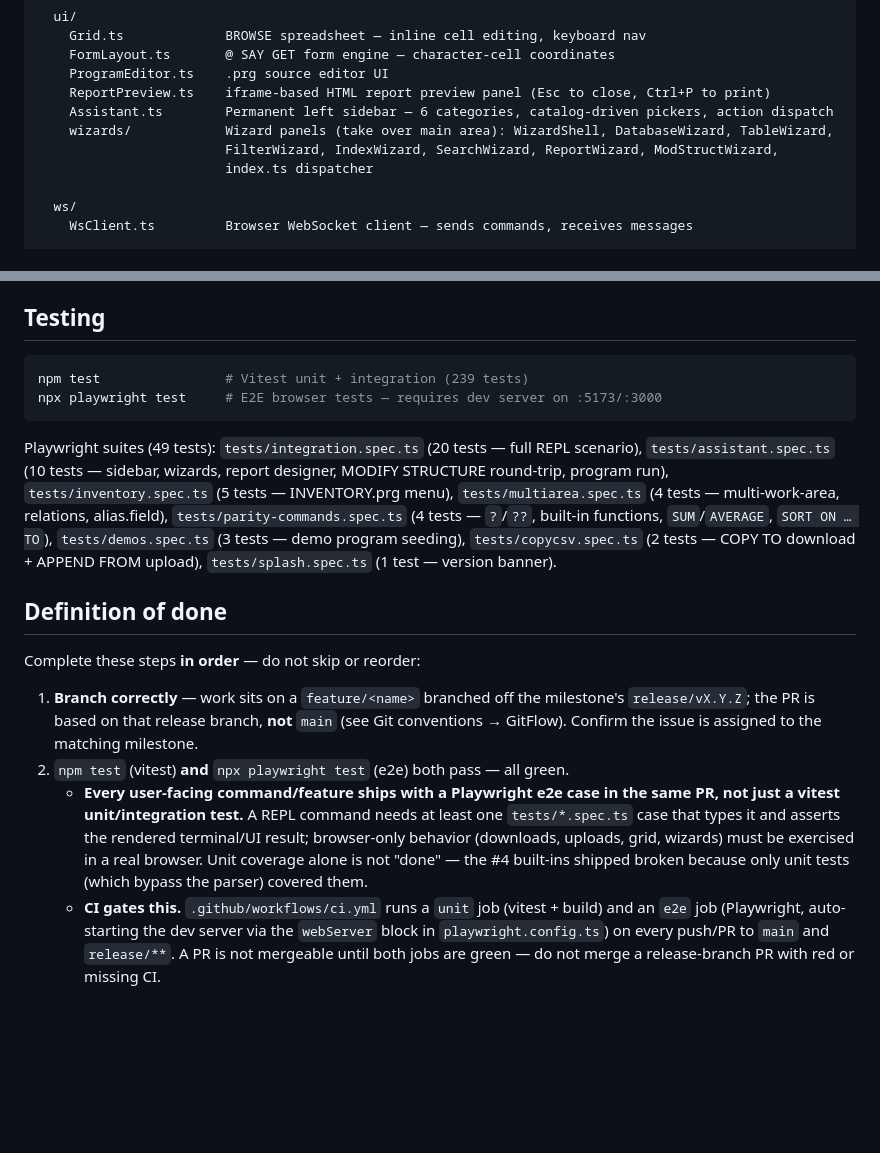
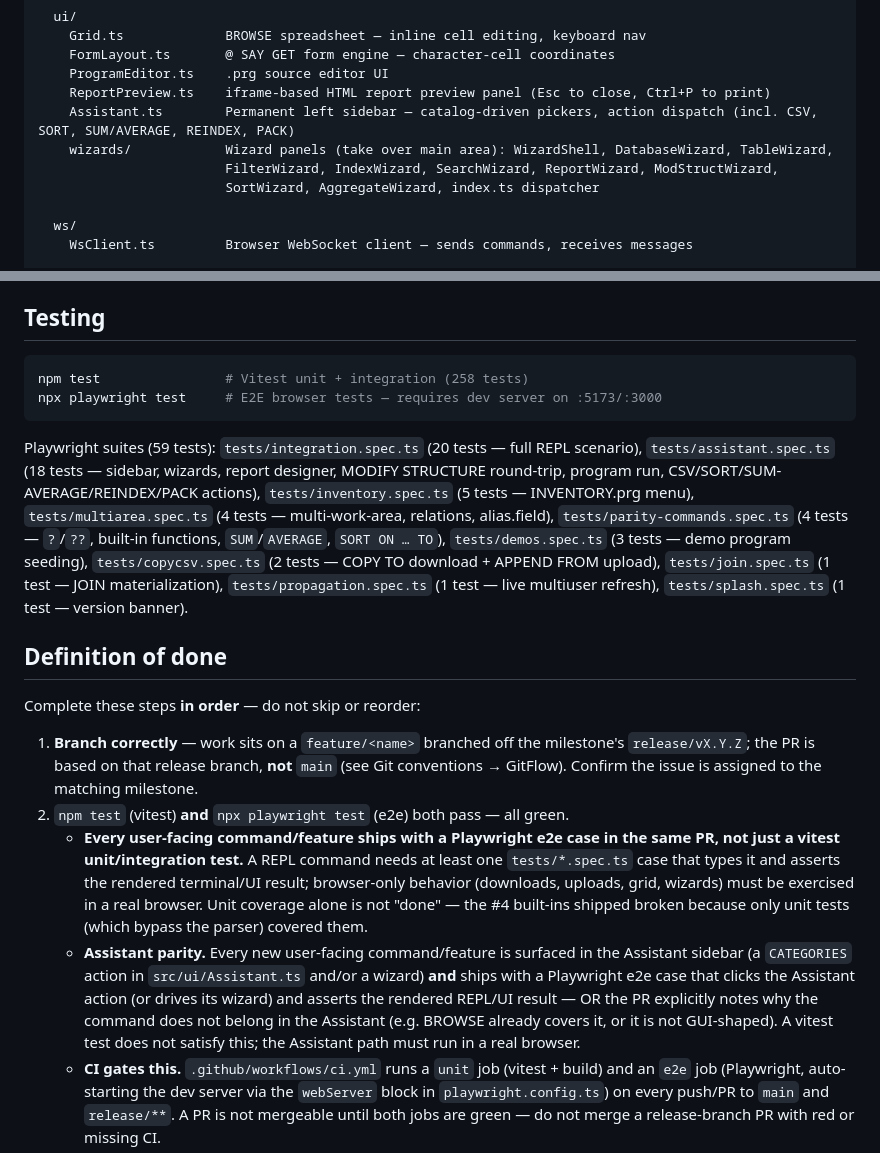
Before and after one commit to DDecoene/WebBaseIII, a Markdown page: CLAUDE.md, 2 parts joined by grey strips. GitHub-like rendering; blank space fills up the shorter version.

````diff
--- a/CLAUDE.md
+++ b/CLAUDE.md
@@ -71,10 +71,10 @@ src/
     FormLayout.ts       @ SAY GET form engine — character-cell coordinates
     ProgramEditor.ts    .prg source editor UI
     ReportPreview.ts    iframe-based HTML report preview panel (Esc to close, Ctrl+P to print)
-    Assistant.ts        Permanent left sidebar — 6 categories, catalog-driven pickers, action dispatch
+    Assistant.ts        Permanent left sidebar — catalog-driven pickers, action dispatch (incl. CSV, SORT, SUM/AVERAGE, REINDEX, PACK)
     wizards/            Wizard panels (take over main area): WizardShell, DatabaseWizard, TableWizard,
                         FilterWizard, IndexWizard, SearchWizard, ReportWizard, ModStructWizard,
-                        index.ts dispatcher
+                        SortWizard, AggregateWizard, index.ts dispatcher
 
   ws/
     WsClient.ts         Browser WebSocket client — sends commands, receives messages
@@ -255,11 +255,11 @@ Both styles accepted: `TRUE`/`FALSE` and `.T.`/`.TRUE.`/`.F.`/`.FALSE.` (dBASE I
 ## Testing
 
 ```bash
-npm test                # Vitest unit + integration (239 tests)
+npm test                # Vitest unit + integration (258 tests)
 npx playwright test     # E2E browser tests — requires dev server on :5173/:3000
 ```
 
-Playwright suites (49 tests): `tests/integration.spec.ts` (20 tests — full REPL scenario), `tests/assistant.spec.ts` (10 tests — sidebar, wizards, report designer, MODIFY STRUCTURE round-trip, program run), `tests/inventory.spec.ts` (5 tests — INVENTORY.prg menu), `tests/multiarea.spec.ts` (4 tests — multi-work-area, relations, alias.field), `tests/parity-commands.spec.ts` (4 tests — `?`/`??`, built-in functions, `SUM`/`AVERAGE`, `SORT ON … TO`), `tests/demos.spec.ts` (3 tests — demo program seeding), `tests/copycsv.spec.ts` (2 tests — COPY TO download + APPEND FROM upload), `tests/splash.spec.ts` (1 test — version banner).
+Playwright suites (59 tests): `tests/integration.spec.ts` (20 tests — full REPL scenario), `tests/assistant.spec.ts` (18 tests — sidebar, wizards, report designer, MODIFY STRUCTURE round-trip, program run, CSV/SORT/SUM-AVERAGE/REINDEX/PACK actions), `tests/inventory.spec.ts` (5 tests — INVENTORY.prg menu), `tests/multiarea.spec.ts` (4 tests — multi-work-area, relations, alias.field), `tests/parity-commands.spec.ts` (4 tests — `?`/`??`, built-in functions, `SUM`/`AVERAGE`, `SORT ON … TO`), `tests/demos.spec.ts` (3 tests — demo program seeding), `tests/copycsv.spec.ts` (2 tests — COPY TO download + APPEND FROM upload), `tests/join.spec.ts` (1 test — JOIN materialization), `tests/propagation.spec.ts` (1 test — live multiuser refresh), `tests/splash.spec.ts` (1 test — version banner).
 
 ## Definition of done
 
@@ -268,6 +268,7 @@ Complete these steps **in order** — do not skip or reorder:
 1. **Branch correctly** — work sits on a `feature/<name>` branched off the milestone's `release/vX.Y.Z`; the PR is based on that release branch, **not** `main` (see Git conventions → GitFlow). Confirm the issue is assigned to the matching milestone.
 2. `npm test` (vitest) **and** `npx playwright test` (e2e) both pass — all green.
    - **Every user-facing command/feature ships with a Playwright e2e case in the same PR, not just a vitest unit/integration test.** A REPL command needs at least one `tests/*.spec.ts` case that types it and asserts the rendered terminal/UI result; browser-only behavior (downloads, uploads, grid, wizards) must be exercised in a real browser. Unit coverage alone is not "done" — the #4 built-ins shipped broken because only unit tests (which bypass the parser) covered them.
+   - **Assistant parity.** Every new user-facing command/feature is surfaced in the Assistant sidebar (a `CATEGORIES` action in `src/ui/Assistant.ts` and/or a wizard) **and** ships with a Playwright e2e case that clicks the Assistant action (or drives its wizard) and asserts the rendered REPL/UI result — OR the PR explicitly notes why the command does not belong in the Assistant (e.g. BROWSE already covers it, or it is not GUI-shaped). A vitest test does not satisfy this; the Assistant path must run in a real browser.
    - **CI gates this.** `.github/workflows/ci.yml` runs a `unit` job (vitest + build) and an `e2e` job (Playwright, auto-starting the dev server via the `webServer` block in `playwright.config.ts`) on every push/PR to `main` and `release/**`. A PR is not mergeable until both jobs are green — do not merge a release-branch PR with red or missing CI.
 3. `package.json` version = the milestone's version (set on the `release/vX.Y.Z` branch); patch bumps for hotfixes
 4. `CHANGELOG.md` — add entry (Added / Fixed / Changed sections) under the milestone version heading
````
Also changed, not shown: CHANGELOG.md (+5 -0 lines), README.md (+5 -4 lines).
